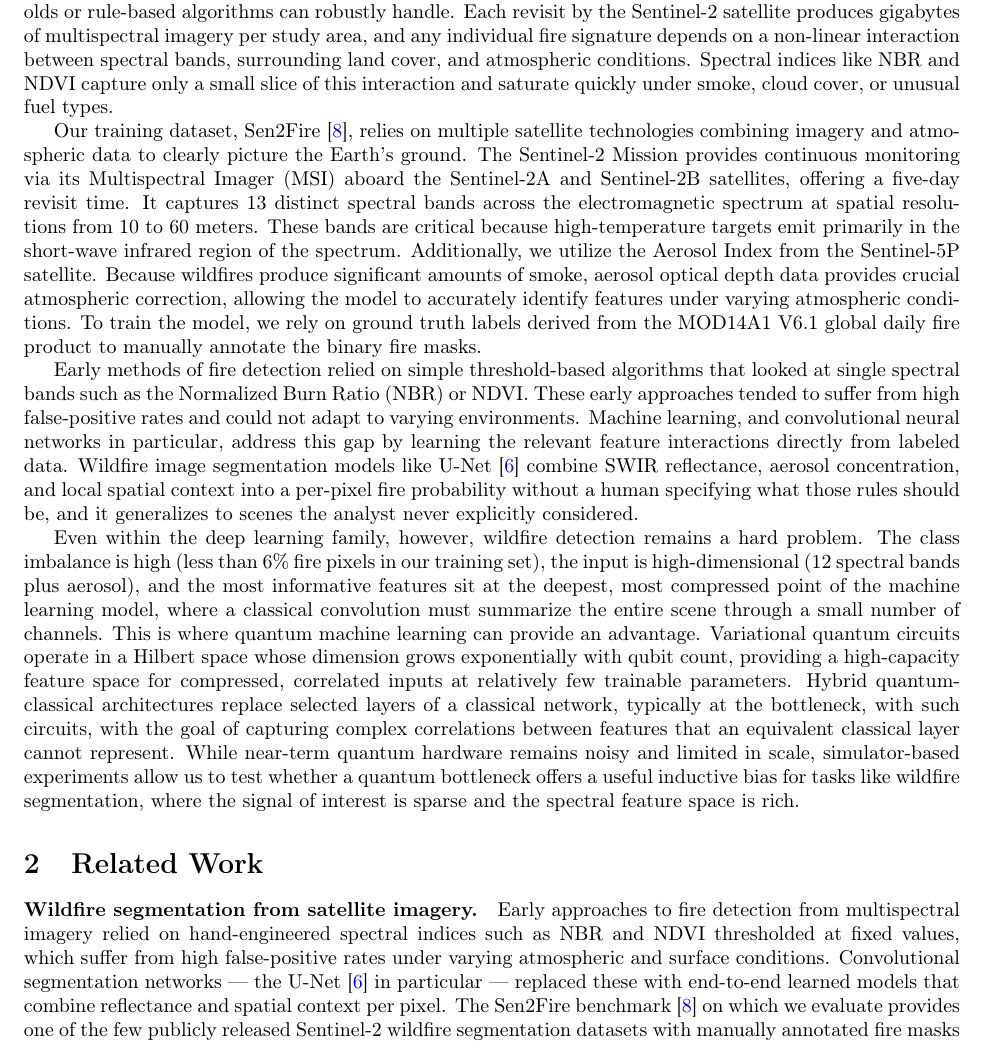
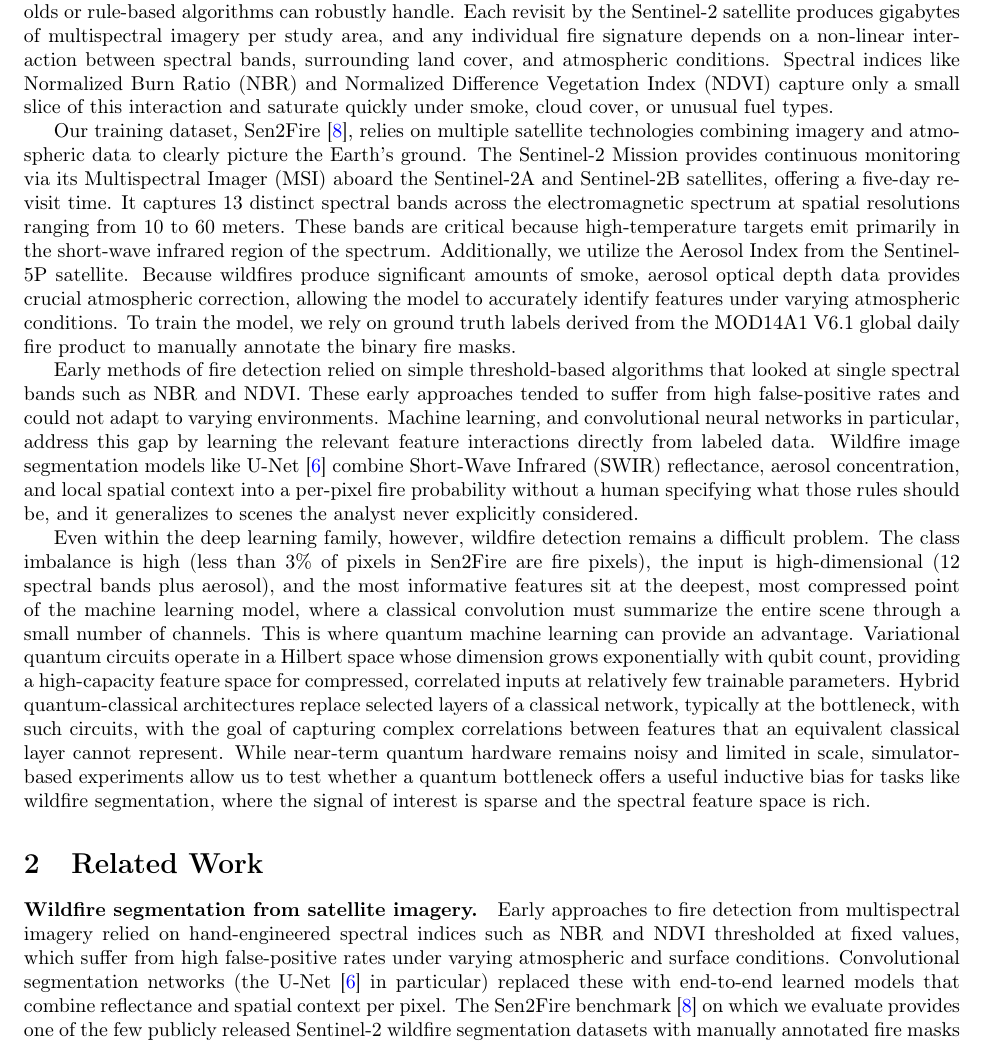
Before and after one commit to jaimanm/QFireNetPaper, a LaTeX paper (main.tex): part of page 2 of 28, cut so that both start at the same text. Compiled offline with pdfLaTeX.

Commit message:
testing pushing overleaf changes

```diff
--- a/main.tex
+++ b/main.tex
@@ -52,17 +52,17 @@ Despite the urgent need for a fully automated wildfire detection system, develop
     \item \textbf{Multi-Scale Nature:} Fires can range from tiny ignition points to large conflagrations, requiring a model that can capture details and extract patterns on both small and large scales.
 \end{enumerate}
 
-The volume, dimensionality, and irregularity of satellite wildfire data exceed what hand-designed thresholds or rule-based algorithms can robustly handle. Each revisit by the Sentinel-2 satellite produces gigabytes of multispectral imagery per study area, and any individual fire signature depends on a non-linear interaction between spectral bands, surrounding land cover, and atmospheric conditions. Spectral indices like NBR and NDVI capture only a small slice of this interaction and saturate quickly under smoke, cloud cover, or unusual fuel types.
+The volume, dimensionality, and irregularity of satellite wildfire data exceed what hand-designed thresholds or rule-based algorithms can robustly handle. Each revisit by the Sentinel-2 satellite produces gigabytes of multispectral imagery per study area, and any individual fire signature depends on a non-linear interaction between spectral bands, surrounding land cover, and atmospheric conditions. Spectral indices like Normalized Burn Ratio (NBR) and Normalized Difference Vegetation Index (NDVI) capture only a small slice of this interaction and saturate quickly under smoke, cloud cover, or unusual fuel types.
 
-Our training dataset, Sen2Fire~\cite{sen2fire}, relies on multiple satellite technologies combining imagery and atmospheric data to clearly picture the Earth's ground. The Sentinel-2 Mission provides continuous monitoring via its Multispectral Imager (MSI) aboard the Sentinel-2A and Sentinel-2B satellites, offering a five-day revisit time. It captures 13 distinct spectral bands across the electromagnetic spectrum at spatial resolutions from 10 to 60 meters. These bands are critical because high-temperature targets emit primarily in the short-wave infrared region of the spectrum. Additionally, we utilize the Aerosol Index from the Sentinel-5P satellite. Because wildfires produce significant amounts of smoke, aerosol optical depth data provides crucial atmospheric correction, allowing the model to accurately identify features under varying atmospheric conditions. To train the model, we rely on ground truth labels derived from the MOD14A1 V6.1 global daily fire product to manually annotate the binary fire masks.
+Our training dataset, Sen2Fire~\cite{sen2fire}, relies on multiple satellite technologies combining imagery and atmospheric data to clearly picture the Earth's ground. The Sentinel-2 Mission provides continuous monitoring via its Multispectral Imager (MSI) aboard the Sentinel-2A and Sentinel-2B satellites, offering a five-day revisit time. It captures 13 distinct spectral bands across the electromagnetic spectrum at spatial resolutions ranging from 10 to 60 meters. These bands are critical because high-temperature targets emit primarily in the short-wave infrared region of the spectrum. Additionally, we utilize the Aerosol Index from the Sentinel-5P satellite. Because wildfires produce significant amounts of smoke, aerosol optical depth data provides crucial atmospheric correction, allowing the model to accurately identify features under varying atmospheric conditions. To train the model, we rely on ground truth labels derived from the MOD14A1 V6.1 global daily fire product to manually annotate the binary fire masks.
 
-Early methods of fire detection relied on simple threshold-based algorithms that looked at single spectral bands such as the Normalized Burn Ratio (NBR) or NDVI. These early approaches tended to suffer from high false-positive rates and could not adapt to varying environments. Machine learning, and convolutional neural networks in particular, address this gap by learning the relevant feature interactions directly from labeled data. Wildfire image segmentation models like U-Net \cite{unet} combine SWIR reflectance, aerosol concentration, and local spatial context into a per-pixel fire probability without a human specifying what those rules should be, and it generalizes to scenes the analyst never explicitly considered.
+Early methods of fire detection relied on simple threshold-based algorithms that looked at single spectral bands such as NBR and NDVI. These early approaches tended to suffer from high false-positive rates and could not adapt to varying environments. Machine learning, and convolutional neural networks in particular, address this gap by learning the relevant feature interactions directly from labeled data. Wildfire image segmentation models like U-Net \cite{unet} combine Short-Wave Infrared (SWIR) reflectance, aerosol concentration, and local spatial context into a per-pixel fire probability without a human specifying what those rules should be, and it generalizes to scenes the analyst never explicitly considered.
 
-Even within the deep learning family, however, wildfire detection remains a hard problem. The class imbalance is high (less than 6\% fire pixels in our training set), the input is high-dimensional (12 spectral bands plus aerosol), and the most informative features sit at the deepest, most compressed point of the machine learning model, where a classical convolution must summarize the entire scene through a small number of channels. This is where quantum machine learning can provide an advantage. Variational quantum circuits operate in a Hilbert space whose dimension grows exponentially with qubit count, providing a high-capacity feature space for compressed, correlated inputs at relatively few trainable parameters. Hybrid quantum-classical architectures replace selected layers of a classical network, typically at the bottleneck, with such circuits, with the goal of capturing complex correlations between features that an equivalent classical layer cannot represent. While near-term quantum hardware remains noisy and limited in scale, simulator-based experiments allow us to test whether a quantum bottleneck offers a useful inductive bias for tasks like wildfire segmentation, where the signal of interest is sparse and the spectral feature space is rich.
+Even within the deep learning family, however, wildfire detection remains a difficult problem. The class imbalance is high (less than 3\% of pixels in Sen2Fire are fire pixels), the input is high-dimensional (12 spectral bands plus aerosol), and the most informative features sit at the deepest, most compressed point of the machine learning model, where a classical convolution must summarize the entire scene through a small number of channels. This is where quantum machine learning can provide an advantage. Variational quantum circuits operate in a Hilbert space whose dimension grows exponentially with qubit count, providing a high-capacity feature space for compressed, correlated inputs at relatively few trainable parameters. Hybrid quantum-classical architectures replace selected layers of a classical network, typically at the bottleneck, with such circuits, with the goal of capturing complex correlations between features that an equivalent classical layer cannot represent. While near-term quantum hardware remains noisy and limited in scale, simulator-based experiments allow us to test whether a quantum bottleneck offers a useful inductive bias for tasks like wildfire segmentation, where the signal of interest is sparse and the spectral feature space is rich.
 
 % =====================================================================
 \section{Related Work}
 % =====================================================================
 
-\paragraph{Wildfire segmentation from satellite imagery.} Early approaches to fire detection from multispectral imagery relied on hand-engineered spectral indices such as NBR and NDVI thresholded at fixed values, which suffer from high false-positive rates under varying atmospheric and surface conditions. Convolutional segmentation networks --- the U-Net~\cite{unet} in particular --- replaced these with end-to-end learned models that combine reflectance and spatial context per pixel. The Sen2Fire benchmark~\cite{sen2fire} on which we evaluate provides one of the few publicly released Sentinel-2 wildfire segmentation datasets with manually annotated fire masks and a fixed scene-based split; the accompanying baseline U-Net at 17.3\,M parameters defines the current published Fire $F_1$ on this protocol. CaBuAr~\cite{cabuar}, which we use for our cross-dataset transfer evaluation in Section~\ref{sec:cabuar}, extends the benchmark space to California burned areas with a 5-fold cross-validation protocol but ships at scene granularity in HDF5 and lacks an aerosol channel. Feature Pyramid Networks~\cite{fpn} originate in object detection but transfer naturally to segmentation by replacing the U-Net's symmetric decoder with a top-down pyramid. We use this architectural variant as a strong classical control in Section~\ref{sec:fpn-method}.
+\paragraph{Wildfire segmentation from satellite imagery.} Early approaches to fire detection from multispectral imagery relied on hand-engineered spectral indices such as NBR and NDVI thresholded at fixed values, which suffer from high false-positive rates under varying atmospheric and surface conditions. Convolutional segmentation networks (the U-Net~\cite{unet} in particular) replaced these with end-to-end learned models that combine reflectance and spatial context per pixel. The Sen2Fire benchmark~\cite{sen2fire} on which we evaluate provides one of the few publicly released Sentinel-2 wildfire segmentation datasets with manually annotated fire masks and a fixed scene-based split; the accompanying baseline U-Net at 17.3\,M parameters defines the current published Fire $F_1$ on this protocol. CaBuAr~\cite{cabuar}, which we use for our cross-dataset transfer evaluation in Section~\ref{sec:cabuar}, extends the benchmark space to California burned areas with a 5-fold cross-validation protocol but ships at scene granularity in HDF5 and lacks an aerosol channel. Feature Pyramid Networks~\cite{fpn} originate in object detection but transfer naturally to segmentation by replacing the U-Net's symmetric decoder with a top-down pyramid. We use this architectural variant as a strong classical control in Section~\ref{sec:fpn-method}.
 
```
Also changed, not shown: main.tex (2 more changed lines).
